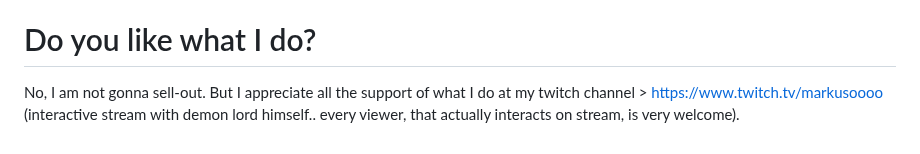
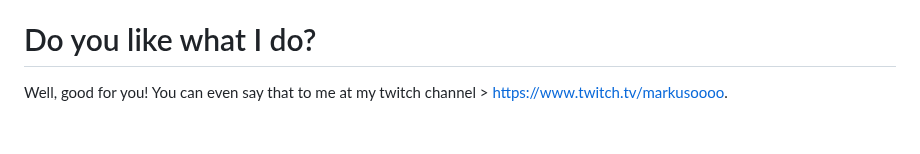
Before and after one commit to Marcifer/SlotMachine-for-Streamers, a Markdown page: README.md, the part around the change. Rendered like a GitHub page.

```diff
--- a/README.md
+++ b/README.md
@@ -223,4 +223,4 @@ Video guide will be provided (soon, cough cough).
 
 # Do you like what I do?
 
-No, I am not gonna sell-out. But I appreciate all the support of what I do at my twitch channel > https://www.twitch.tv/markusoooo (interactive stream with demon lord himself.. every viewer, that actually interacts on stream, is very welcome).
+Well, good for you! You can even say that to me at my twitch channel > https://www.twitch.tv/markusoooo.
```
